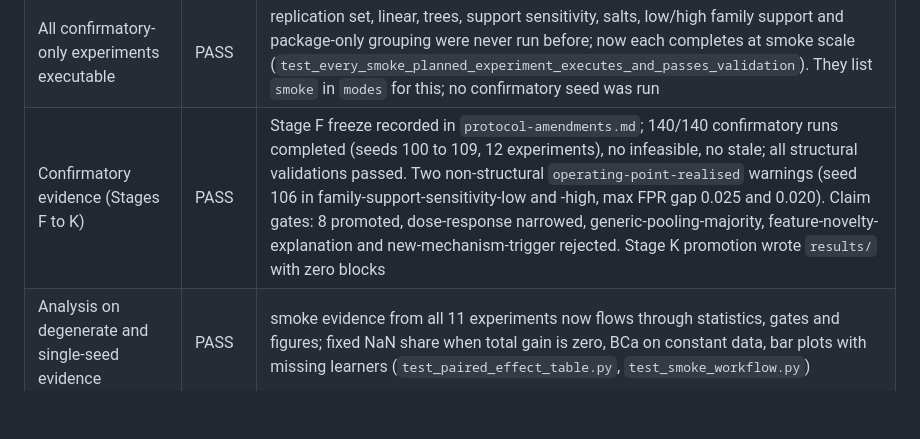
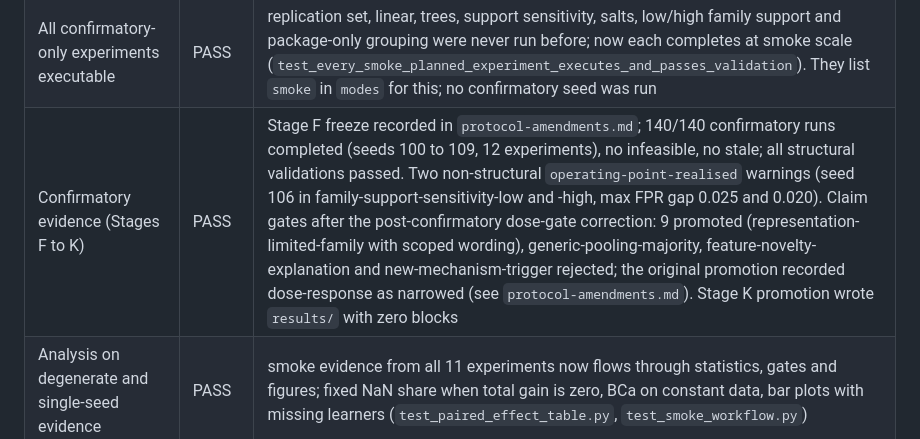
Before and after one commit to naslouby-salahe/ctk-android, a Markdown page: docs/Audit Matrix.md, the part around the change. GitHub-like rendering; blank space fills up the shorter version.

```diff
--- a/docs/Audit Matrix.md
+++ b/docs/Audit Matrix.md
@@ -53,7 +53,7 @@ Status legend: PASS, PARTIAL, MISSING, BLOCKED. Last updated after Stage D and t
 | Clean-clone verification | PASS | fresh clone + `uv sync`: Ruff, Pyright strict, Semgrep (8 rules, 0 findings) clean; 164 passed, 10 skipped (tests needing local data/dev runs skip explicitly) |
 | Graphify | PASS (code only) | AST graph of `src/`: 829 nodes, 3830 edges, 24 communities, no import cycles; docs not semantically extracted |
 | All confirmatory-only experiments executable | PASS | replication set, linear, trees, support sensitivity, salts, low/high family support and package-only grouping were never run before; now each completes at smoke scale (`test_every_smoke_planned_experiment_executes_and_passes_validation`). They list `smoke` in `modes` for this; no confirmatory seed was run |
-| Confirmatory evidence (Stages F to K) | PASS | Stage F freeze recorded in `protocol-amendments.md`; 140/140 confirmatory runs completed (seeds 100 to 109, 12 experiments), no infeasible, no stale; all structural validations passed. Two non-structural `operating-point-realised` warnings (seed 106 in family-support-sensitivity-low and -high, max FPR gap 0.025 and 0.020). Claim gates: 8 promoted, dose-response narrowed, generic-pooling-majority, feature-novelty-explanation and new-mechanism-trigger rejected. Stage K promotion wrote `results/` with zero blocks |
+| Confirmatory evidence (Stages F to K) | PASS | Stage F freeze recorded in `protocol-amendments.md`; 140/140 confirmatory runs completed (seeds 100 to 109, 12 experiments), no infeasible, no stale; all structural validations passed. Two non-structural `operating-point-realised` warnings (seed 106 in family-support-sensitivity-low and -high, max FPR gap 0.025 and 0.020). Claim gates after the post-confirmatory dose-gate correction: 9 promoted (representation-limited-family with scoped wording), generic-pooling-majority, feature-novelty-explanation and new-mechanism-trigger rejected; the original promotion recorded dose-response as narrowed (see `protocol-amendments.md`). Stage K promotion wrote `results/` with zero blocks |
 | Analysis on degenerate and single-seed evidence | PASS | smoke evidence from all 11 experiments now flows through statistics, gates and figures; fixed NaN share when total gain is zero, BCa on constant data, bar plots with missing learners (`test_paired_effect_table.py`, `test_smoke_workflow.py`) |
 | Tables, figures and report generated when an experiment finishes | PASS | `run` and `smoke` regenerate analysis, tables and figures for the mode from all evidence so far (`run_and_report`); report outputs are now mode-scoped under `outputs/report/<mode>/` so smoke never overwrites development; `test_cli.py` |
 | Representation-limited claim wording | PASS | promoted per family; when only some primary families are confirmed by an independent model the wording is the scoped one (`test_gates.py`); confirmatory: 3 of 4 families |
```
Also changed, not shown: README.md (+2 -2 lines), docs/technical_docs.md (+19 -3 lines).
